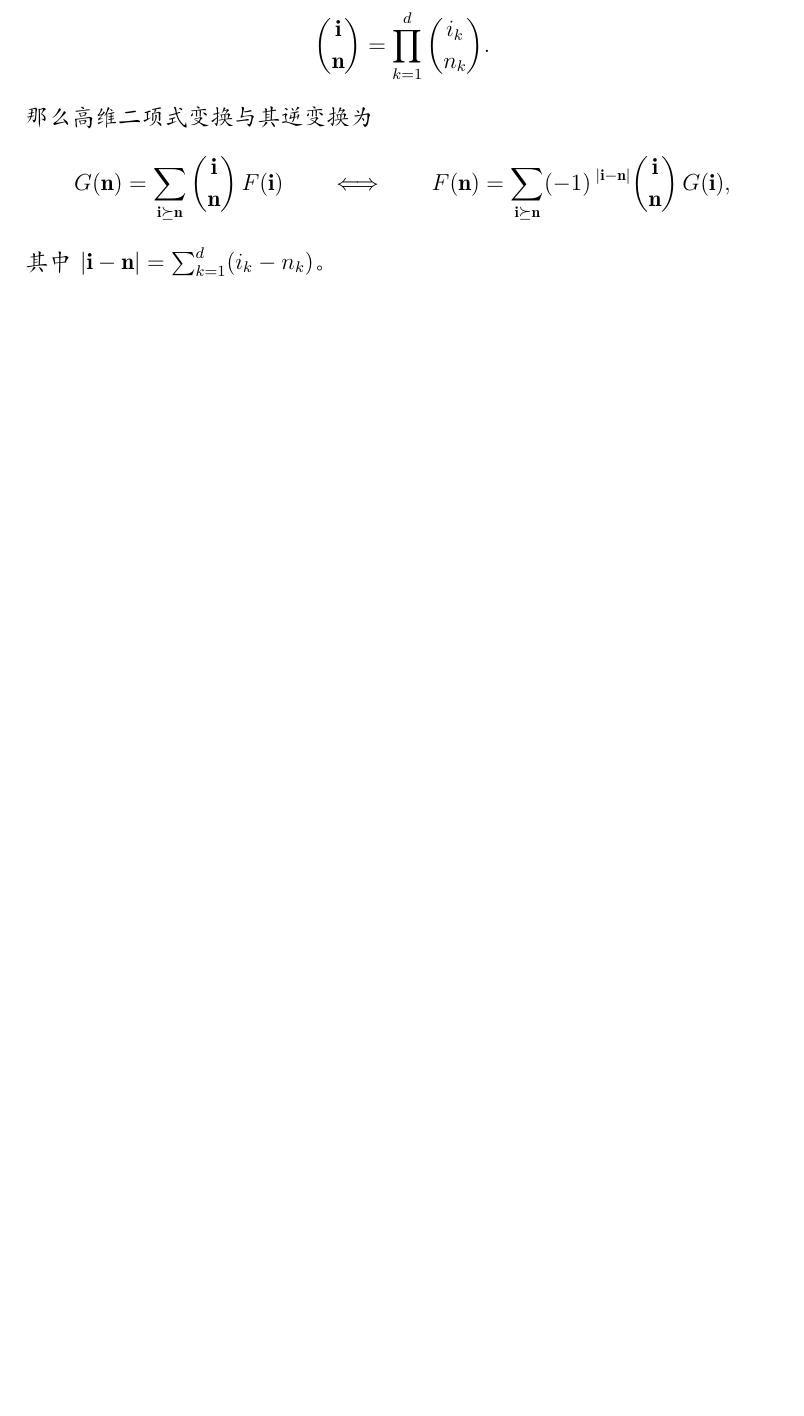
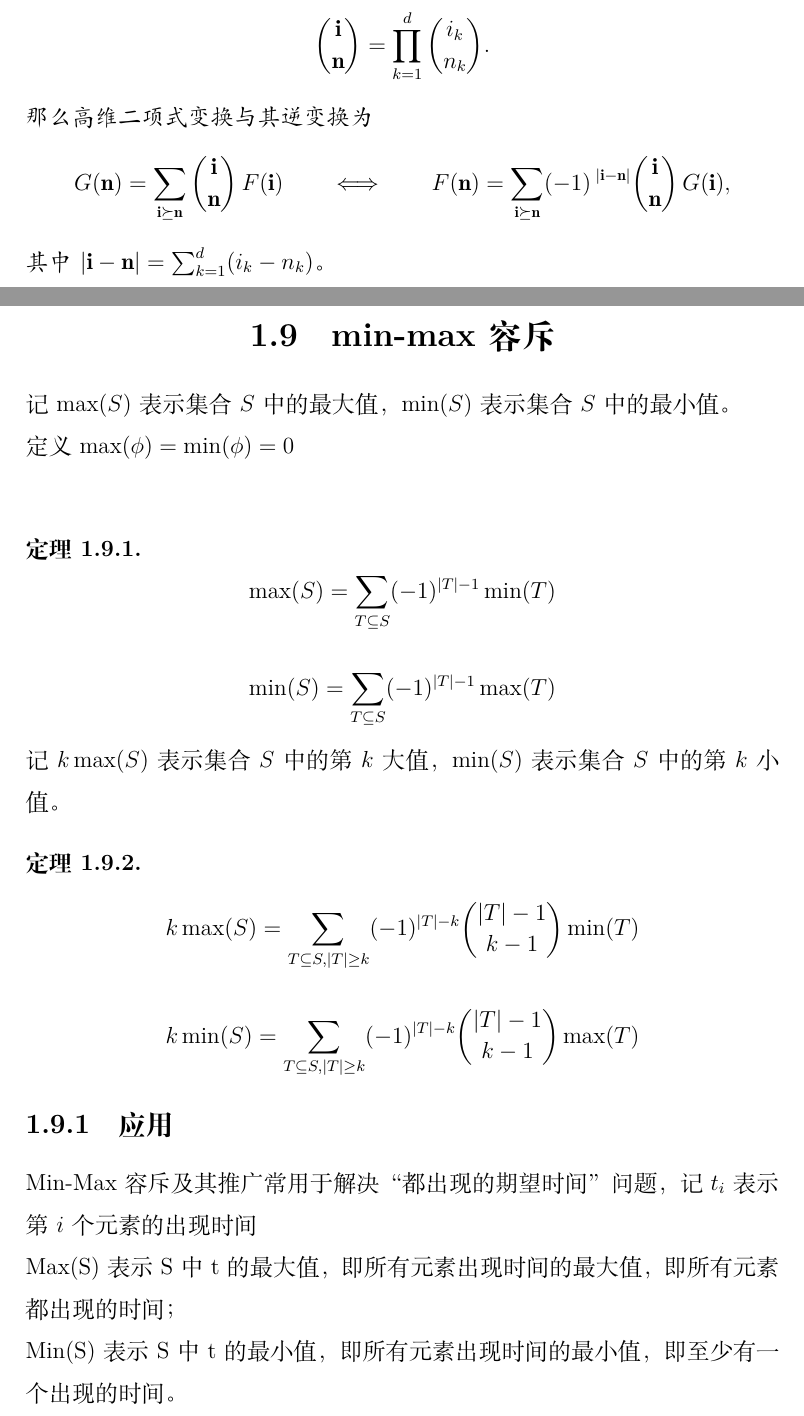
Before and after one commit to Ljh998244353/math, a LaTeX book (LaTex/Math/Math.tex, which reads LaTex/Math/docs/combinatorics.tex): part of page 29 of 75 before the commit and two parts of pages 29 and 30 of 77 after it, the two joined at a grey line, cut so that both start at the same text, the shorter picture padded with empty space. Compiled offline with XeLaTeX.

Commit message:
add min_max 容斥

```diff
--- a/LaTex/Math/Math.tex
+++ b/LaTex/Math/Math.tex
@@ -4,7 +4,7 @@
 
 
 \setlength{\parindent}{0pt}
-\title{{\Huge{\textbf{XCPC 数学基础}}}}
+\title{{\Huge{\textbf{XCPC math}}}}
 \author{ljh}
 \date{\today}
 \linespread{1.5}
--- a/LaTex/Math/docs/combinatorics.tex
+++ b/LaTex/Math/docs/combinatorics.tex
@@ -960,3 +960,33 @@ $$
 其中 $|\mathbf{i}-\mathbf{n}|=\sum_{k=1}^d (i_k-n_k)$。
 \end{theorem}
 
+\section{min-max容斥}
+记 $\max(S)$表示集合 $S$ 中的最大值，$\min(S)$表示集合 $S$ 中的最小值。\\
+定义$\max(\phi)=\min (\phi)=0$\\
+\begin{theorem}
+  \[
+\max(S)=\sum_{T \subseteq S }(-1)^{|T|-1} \min(T)
+\]
+
+$$
+\min(S)=\sum_{T\subseteq S} (-1)^{|T|-1} \max(T)
+$$
+\end{theorem}
+
+记 $k \max(S)$表示集合 $S$ 中的第$k$大值，$\min(S)$表示集合 $S$ 中的第$k$小值。
+
+\begin{theorem}
+  $$
+k\max(S)=\sum_{T\subseteq S,|T|\ge k} (-1)^{|T|-k}\binom{|T|-1}{k-1}\min(T)
+$$
+
+$$
+k \min(S)=\sum_{T\subseteq S,|T| \ge k} (-1)^{|T|-k} \binom{|T|-1}{k-1} \max(T)
+$$
+\end{theorem}
+
+\subsection{应用}
+Min-Max容斥及其推广常用于解决“都出现的期望时间”问题，记$t_i$表示第 $i$个元素的出现时间\\
+Max(S) 表示 S 中 t 的最大值，即所有元素出现时间的最大值，即所有元素都出现的时间；\\
+Min(S) 表示 S 中 t 的最小值，即所有元素出现时间的最小值，即至少有一个出现的时间。\\
+\begin{proposition}
```
Also changed, not shown: 算法学习笔记/组合计数/组合计数2.md (added, +45 -0 lines), LaTex/Math/Math.pdf, 算法学习笔记/组合计数/组合计数.md (line endings or trailing spaces), LaTex/Math/docs/combinatorics.tex (15 more changed lines), 5 other files.
